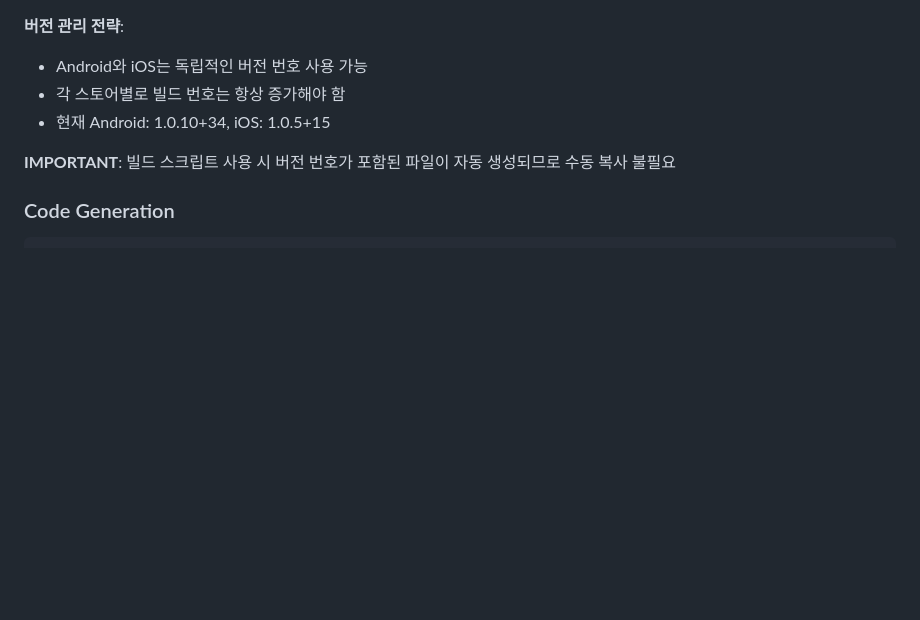
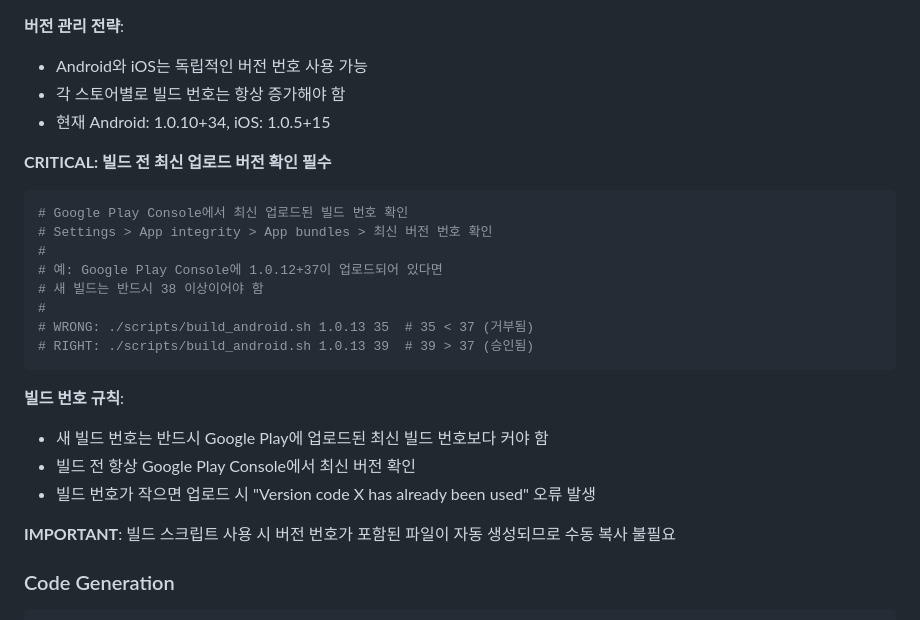
Before and after one commit to bluesky78060/flutter-todo, a Markdown page: CLAUDE.md, the part around the change. Rendered like a GitHub page; blank space fills up the shorter version.

Commit message:
docs: Add critical build number verification guidelines to CLAUDE.md

````diff
--- a/CLAUDE.md
+++ b/CLAUDE.md
@@ -89,6 +89,23 @@ flutter build ios --release --build-name=1.0.6 --build-number=16 --no-codesign
 - Android와 iOS는 독립적인 버전 번호 사용 가능
 - 각 스토어별로 빌드 번호는 항상 증가해야 함
 - 현재 Android: 1.0.10+34, iOS: 1.0.5+15
+
+**CRITICAL: 빌드 전 최신 업로드 버전 확인 필수**
+```bash
+# Google Play Console에서 최신 업로드된 빌드 번호 확인
+# Settings > App integrity > App bundles > 최신 버전 번호 확인
+#
+# 예: Google Play Console에 1.0.12+37이 업로드되어 있다면
+# 새 빌드는 반드시 38 이상이어야 함
+#
+# WRONG: ./scripts/build_android.sh 1.0.13 35  # 35 < 37 (거부됨)
+# RIGHT: ./scripts/build_android.sh 1.0.13 39  # 39 > 37 (승인됨)
+```
+
+**빌드 번호 규칙**:
+- 새 빌드 번호는 반드시 Google Play에 업로드된 최신 빌드 번호보다 커야 함
+- 빌드 전 항상 Google Play Console에서 최신 버전 확인
+- 빌드 번호가 작으면 업로드 시 "Version code X has already been used" 오류 발생
 
 **IMPORTANT**: 빌드 스크립트 사용 시 버전 번호가 포함된 파일이 자동 생성되므로 수동 복사 불필요
 
````
